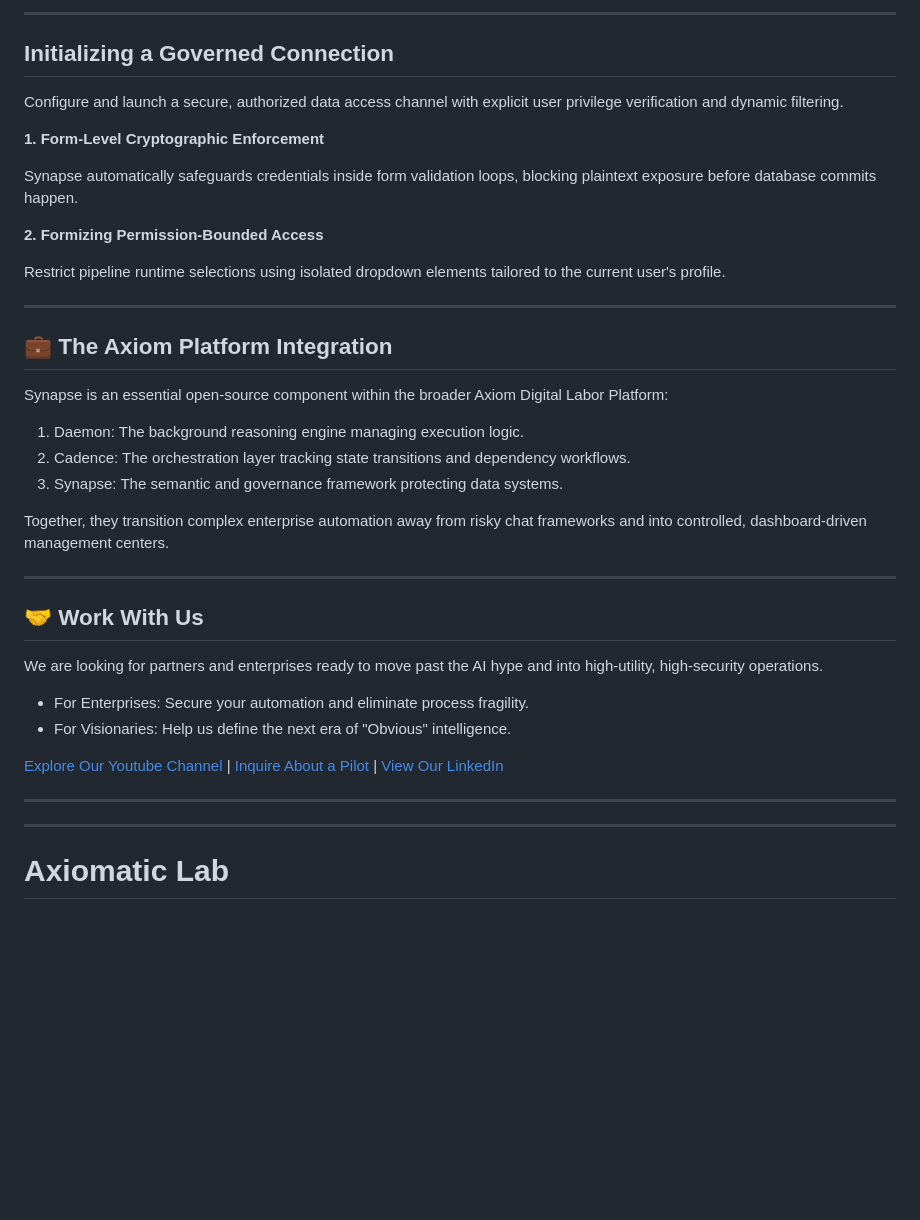
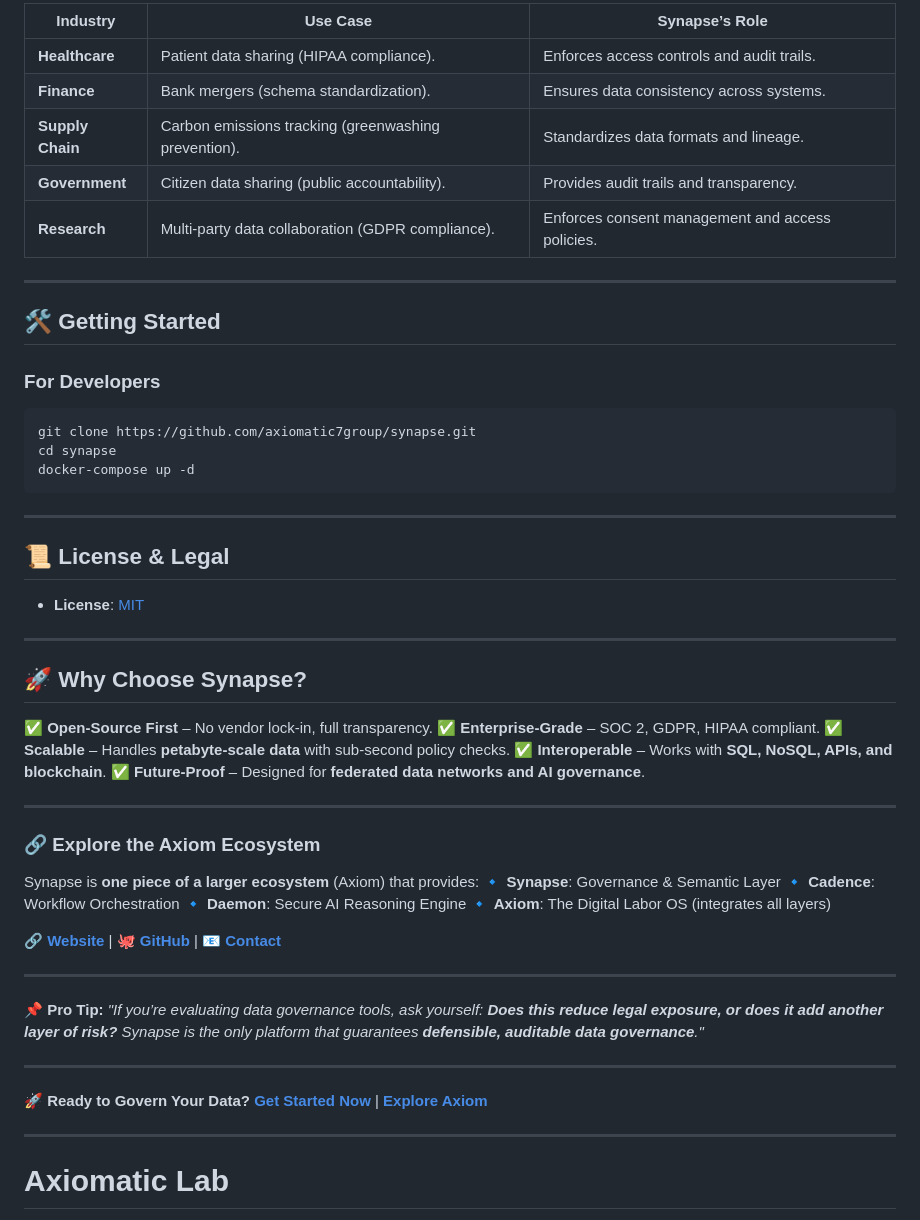
Before and after one commit to axiomatic7group/synapse, a Markdown page: README.md, the part around one of its changes. Drawn GitHub-style; blank space fills up the shorter version.

````diff
--- a/README.md
+++ b/README.md
@@ -41,37 +77,54 @@ import pandas as pd# Validated local processing loop ensures zero cloud leakages
 
-------------------------------
-## Initializing a Governed Connection
-Configure and launch a secure, authorized data access channel with explicit user privilege verification and dynamic filtering.
+| **Industry** | **Use Case** | **Synapse’s Role** |
+|--------------|--------------|--------------------|
+| **Healthcare** | Patient data sharing (HIPAA compliance). | Enforces access controls and audit trails. |
+| **Finance** | Bank mergers (schema standardization). | Ensures data consistency across systems. |
+| **Supply Chain** | Carbon emissions tracking (greenwashing prevention). | Standardizes data formats and lineage. |
+| **Government** | Citizen data sharing (public accountability). | Provides audit trails and transparency. |
+| **Research** | Multi-party data collaboration (GDPR compliance). | Enforces consent management and access policies. |
 
-**1. Form-Level Cryptographic Enforcement**
+---
 
-Synapse automatically safeguards credentials inside form validation loops, blocking plaintext exposure before database commits happen.
+## **🛠️ Getting Started**
+### **For Developers**
+```bash
+git clone https://github.com/axiomatic7group/synapse.git
+cd synapse
+docker-compose up -d
+```
 
-**2. Formizing Permission-Bounded Access**
+---
 
-Restrict pipeline runtime selections using isolated dropdown elements tailored to the current user's profile.
+## **📜 License & Legal**
+- **License**: [MIT](https://github.com/synapse-labs/synapse/blob/main/LICENSE)
 
+---
 
-------------------------------
-## 💼 The Axiom Platform Integration
-Synapse is an essential open-source component within the broader Axiom Digital Labor Platform:
+## **🚀 Why Choose Synapse?**
+✅ **Open-Source First** – No vendor lock-in, full transparency.
+✅ **Enterprise-Grade** – SOC 2, GDPR, HIPAA compliant.
+✅ **Scalable** – Handles **petabyte-scale data** with sub-second policy checks.
+✅ **Interoperable** – Works with **SQL, NoSQL, APIs, and blockchain**.
+✅ **Future-Proof** – Designed for **federated data networks and AI governance**.
 
-   1. Daemon: The background reasoning engine managing execution logic.
-   2. Cadence: The orchestration layer tracking state transitions and dependency workflows.
-   3. Synapse: The semantic and governance framework protecting data systems.
+---
+### **🔗 Explore the Axiom Ecosystem**
+Synapse is **one piece of a larger ecosystem** (Axiom) that provides:
+🔹 **Synapse**: Governance & Semantic Layer
+🔹 **Cadence**: Workflow Orchestration
+🔹 **Daemon**: Secure AI Reasoning Engine
+🔹 **Axiom**: The Digital Labor OS (integrates all layers)
 
-Together, they transition complex enterprise automation away from risky chat frameworks and into controlled, dashboard-driven management centers.
+🔗 **[Website](https://axiomaticlab.com)** | 🐙 **[GitHub](https://github.com/axiomatic7group)** | 📧 **[Contact](https://axiomaticlab.com)**
 
-------------------------------
-## 🤝 Work With Us
-We are looking for partners and enterprises ready to move past the AI hype and into high-utility, high-security operations.
+---
+**📌 Pro Tip:**
+*"If you’re evaluating data governance tools, ask yourself: **Does this reduce legal exposure, or does it add another layer of risk?** Synapse is the only platform that guarantees **defensible, auditable data governance**."*
 
-* For Enterprises: Secure your automation and eliminate process fragility.
-* For Visionaries: Help us define the next era of "Obvious" intelligence.
+---
+**🚀 Ready to Govern Your Data?**
+[**Get Started Now**](https://https://github.com/axiomatic7group/synapse) | [**Explore Axiom**](https://axiomaticlab.com)
 
-[Explore Our Youtube Channel](https://www.youtube.com/channel/UCltGi4Su305oln_ldu-b94Q) | [Inquire About a Pilot](https://axiomaticlab.com) | [View Our LinkedIn](https://www.linkedin.com/company/axiomatic-lab/)
-
-------------------------------
 
 ---
 # Axiomatic Lab
````
Also changed, not shown: other parts of README.md (+59 -23 lines).
